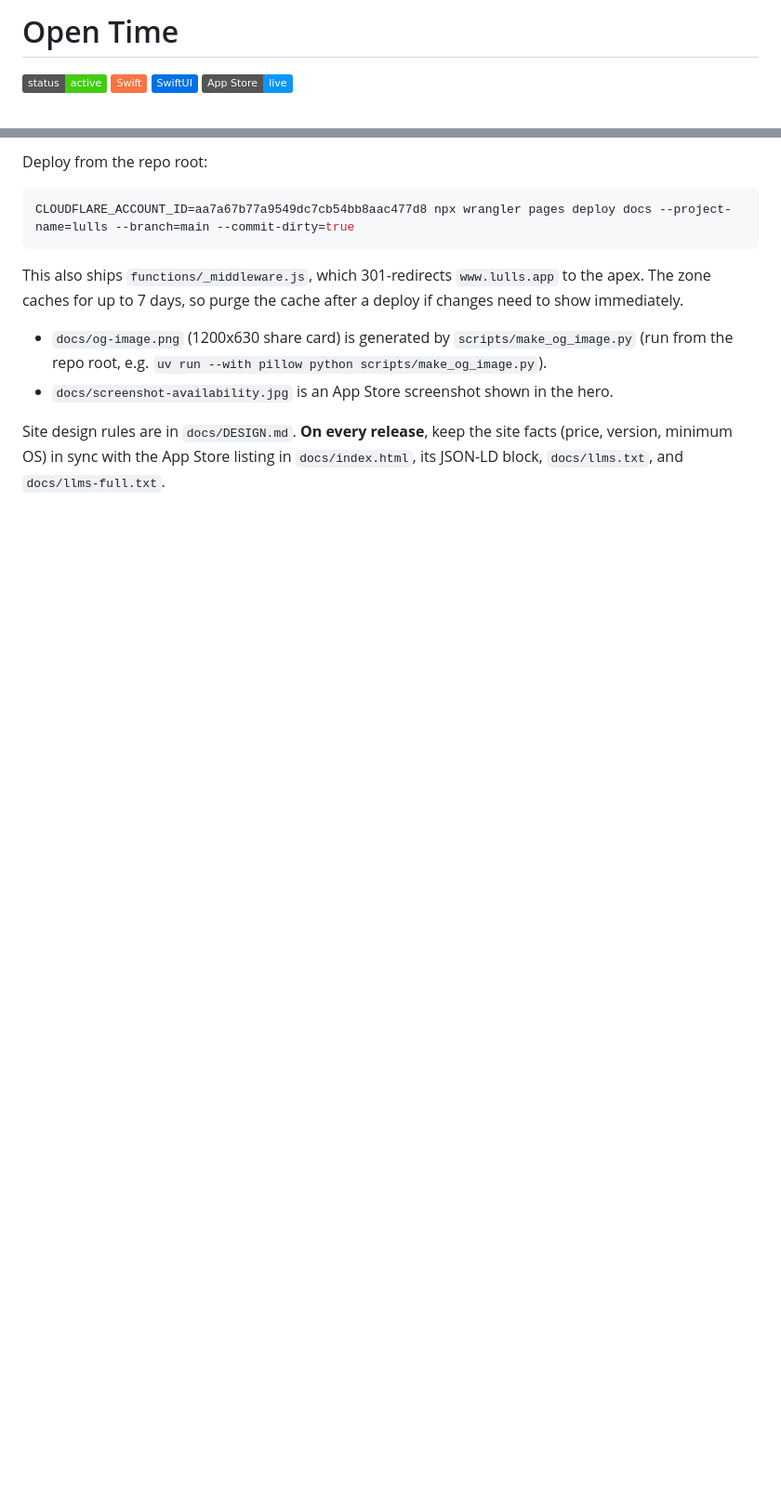
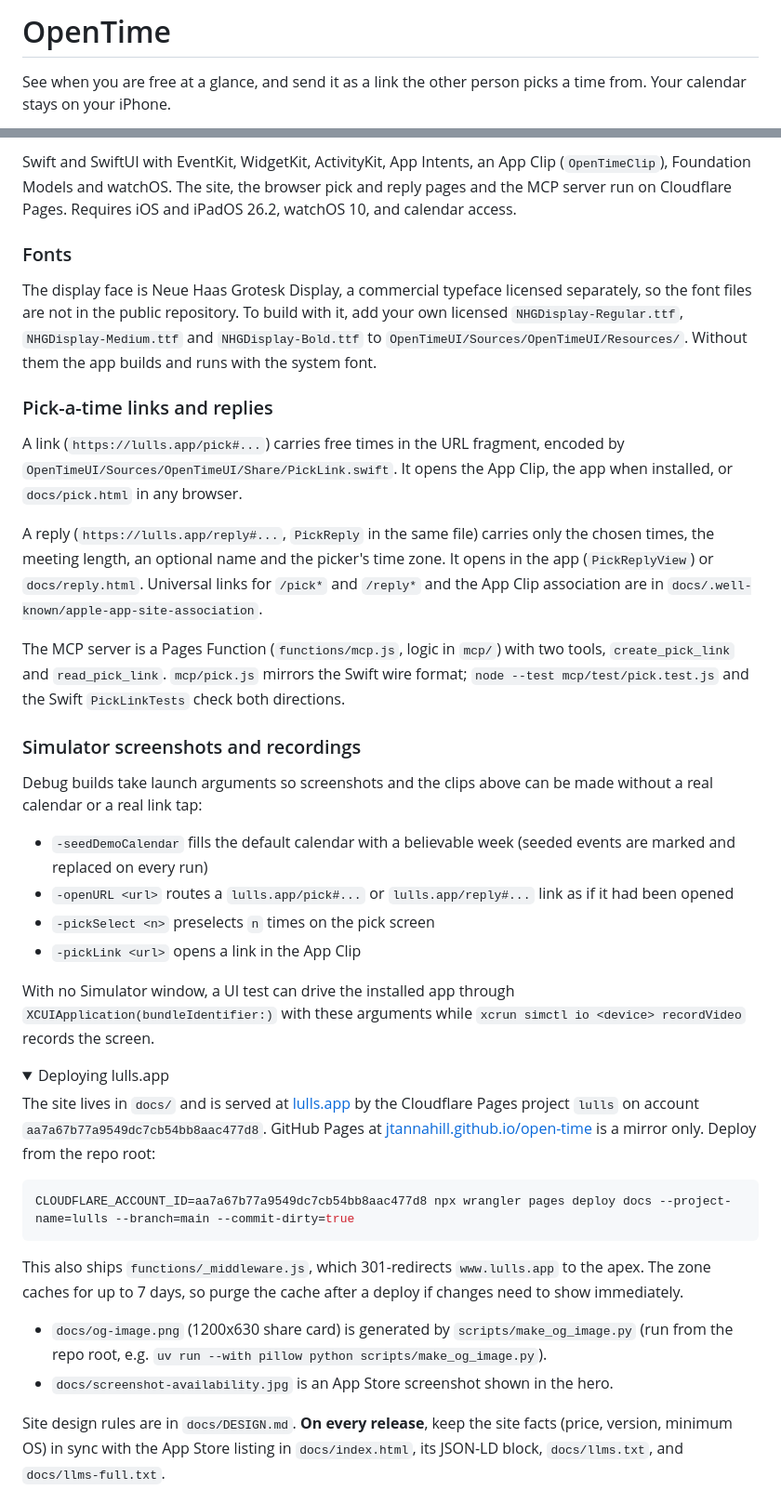
Before and after one commit to jtannahill/opentime, a Markdown page: README.md, 2 parts joined by grey strips. Shown at 93% size. GitHub-like rendering; folded sections open; badges without logos; blank space fills up the shorter version.

````diff
--- a/README.md
+++ b/README.md
@@ -1,7 +1,4 @@
-# Open Time
+# OpenTime
 
-![Status](https://img.shields.io/badge/status-active-success)
-![Swift](https://img.shields.io/badge/Swift-FA7343?logo=swift&logoColor=white)
-![SwiftUI](https://img.shields.io/badge/SwiftUI-0071E3?logo=swift&logoColor=white)
-[![App Store](https://img.shields.io/badge/App%20Store-live-0D96F6?logo=appstore&logoColor=white)](https://apps.apple.com/us/app/opentime/id6760204246)
+See when you are free at a glance, and send it as a link the other person picks a time from. Your calendar stays on your iPhone.
 
@@ -55,5 +34,33 @@ The marketing site lives in `docs/` and is served at [https://lulls.app](https:/
 
-Deploy from the repo root:
+Swift and SwiftUI with EventKit, WidgetKit, ActivityKit, App Intents, an App Clip (`OpenTimeClip`), Foundation Models and watchOS. The site, the browser pick and reply pages and the MCP server run on Cloudflare Pages. Requires iOS and iPadOS 26.2, watchOS 10, and calendar access.
+
+### Fonts
+
+The display face is Neue Haas Grotesk Display, a commercial typeface licensed separately, so the font files are not in the public repository. To build with it, add your own licensed `NHGDisplay-Regular.ttf`, `NHGDisplay-Medium.ttf` and `NHGDisplay-Bold.ttf` to `OpenTimeUI/Sources/OpenTimeUI/Resources/`. Without them the app builds and runs with the system font.
+
+### Pick-a-time links and replies
+
+A link (`https://lulls.app/pick#...`) carries free times in the URL fragment, encoded by `OpenTimeUI/Sources/OpenTimeUI/Share/PickLink.swift`. It opens the App Clip, the app when installed, or `docs/pick.html` in any browser.
+
+A reply (`https://lulls.app/reply#...`, `PickReply` in the same file) carries only the chosen times, the meeting length, an optional name and the picker's time zone. It opens in the app (`PickReplyView`) or `docs/reply.html`. Universal links for `/pick*` and `/reply*` and the App Clip association are in `docs/.well-known/apple-app-site-association`.
+
+The MCP server is a Pages Function (`functions/mcp.js`, logic in `mcp/`) with two tools, `create_pick_link` and `read_pick_link`. `mcp/pick.js` mirrors the Swift wire format; `node --test mcp/test/pick.test.js` and the Swift `PickLinkTests` check both directions.
+
+### Simulator screenshots and recordings
+
+Debug builds take launch arguments so screenshots and the clips above can be made without a real calendar or a real link tap:
+
+- `-seedDemoCalendar` fills the default calendar with a believable week (seeded events are marked and replaced on every run)
+- `-openURL <url>` routes a `lulls.app/pick#...` or `lulls.app/reply#...` link as if it had been opened
+- `-pickSelect <n>` preselects `n` times on the pick screen
+- `-pickLink <url>` opens a link in the App Clip
+
+With no Simulator window, a UI test can drive the installed app through `XCUIApplication(bundleIdentifier:)` with these arguments while `xcrun simctl io <device> recordVideo` records the screen.
+
+<details>
+<summary>Deploying lulls.app</summary>
+
+The site lives in `docs/` and is served at [lulls.app](https://lulls.app) by the Cloudflare Pages project `lulls` on account `aa7a67b77a9549dc7cb54bb8aac477d8`. GitHub Pages at [jtannahill.github.io/open-time](https://jtannahill.github.io/open-time) is a mirror only. Deploy from the repo root:
 
 ```sh
 CLOUDFLARE_ACCOUNT_ID=aa7a67b77a9549dc7cb54bb8aac477d8 npx wrangler pages deploy docs --project-name=lulls --branch=main --commit-dirty=true
````
Also changed, not shown: other parts of README.md (+19 -56 lines), .github/readme/glance.jpg (added), .github/readme/pick.gif (added), .github/readme/reply.jpg (added).
